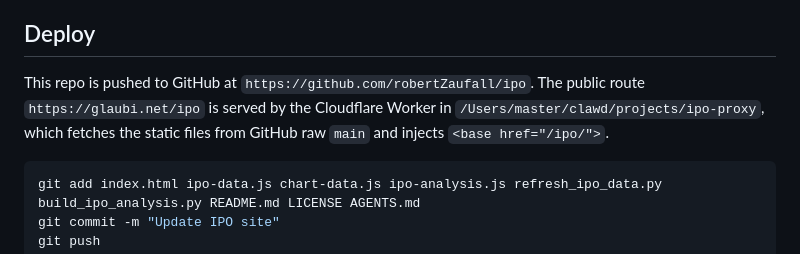
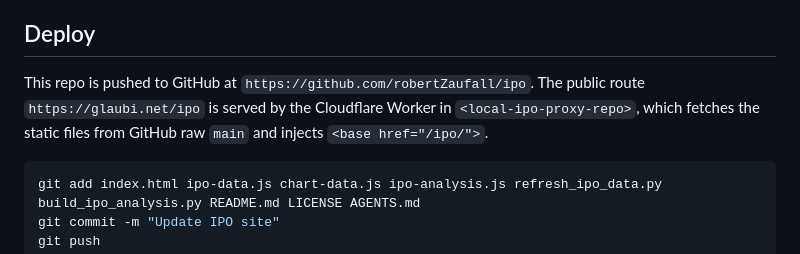
Before and after one commit to robertZaufall/ipo, a Markdown page: README.md, the part around the change. Rendered like a GitHub page.

Commit message:
Scrub public docs [no ci]

````diff
--- a/README.md
+++ b/README.md
@@ -58,7 +58,7 @@ For visual QA, serve the page locally and check that the header cap and trading-
 
 ## Deploy
 
-This repo is pushed to GitHub at `https://github.com/robertZaufall/ipo`. The public route `https://glaubi.net/ipo` is served by the Cloudflare Worker in `/Users/master/clawd/projects/ipo-proxy`, which fetches the static files from GitHub raw `main` and injects `<base href="/ipo/">`.
+This repo is pushed to GitHub at `https://github.com/robertZaufall/ipo`. The public route `https://glaubi.net/ipo` is served by the Cloudflare Worker in `<local-ipo-proxy-repo>`, which fetches the static files from GitHub raw `main` and injects `<base href="/ipo/">`.
 
 ```sh
 git add index.html ipo-data.js chart-data.js ipo-analysis.js refresh_ipo_data.py build_ipo_analysis.py README.md LICENSE AGENTS.md
````
Also changed, not shown: AGENTS.md (+21 -19 lines).
